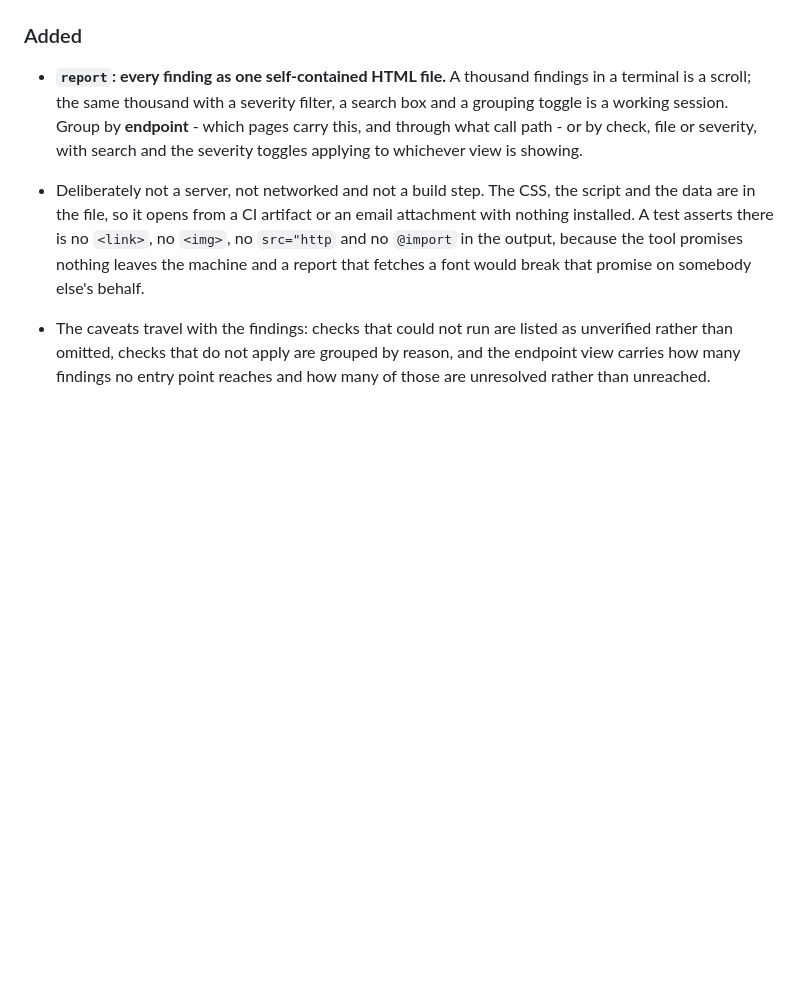
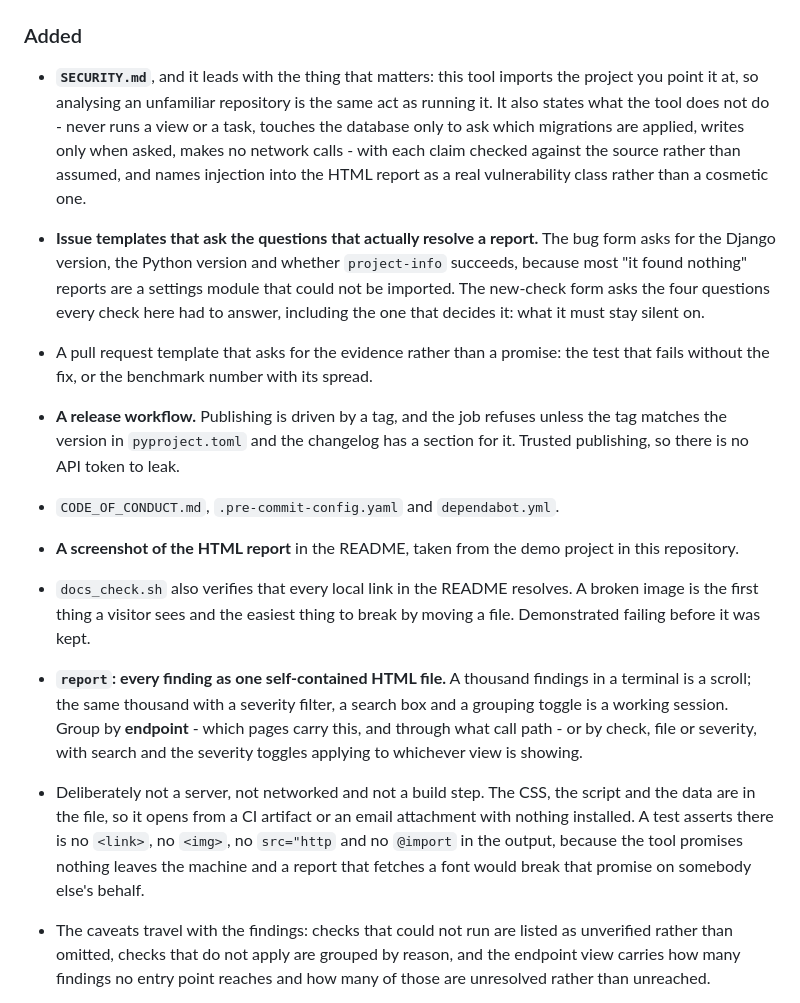
Before and after one commit to syrian963/django-chainsaw-mcp, a Markdown page: CHANGELOG.md, the part around the change. Rendered like a GitHub page; blank space fills up the shorter version.

```diff
--- a/CHANGELOG.md
+++ b/CHANGELOG.md
@@ -114,6 +114,32 @@ Everything below this heading is the history of getting there, newest first.
   shallow call graphs and the checks that walk one pay for that difference.
 
 ### Added
+
+- **`SECURITY.md`**, and it leads with the thing that matters: this tool
+  imports the project you point it at, so analysing an unfamiliar repository
+  is the same act as running it. It also states what the tool does not do -
+  never runs a view or a task, touches the database only to ask which
+  migrations are applied, writes only when asked, makes no network calls -
+  with each claim checked against the source rather than assumed, and names
+  injection into the HTML report as a real vulnerability class rather than a
+  cosmetic one.
+- **Issue templates that ask the questions that actually resolve a report.**
+  The bug form asks for the Django version, the Python version and whether
+  `project-info` succeeds, because most "it found nothing" reports are a
+  settings module that could not be imported. The new-check form asks the four
+  questions every check here had to answer, including the one that decides it:
+  what it must stay silent on.
+- A pull request template that asks for the evidence rather than a promise: the
+  test that fails without the fix, or the benchmark number with its spread.
+- **A release workflow.** Publishing is driven by a tag, and the job refuses
+  unless the tag matches the version in `pyproject.toml` and the changelog has
+  a section for it. Trusted publishing, so there is no API token to leak.
+- `CODE_OF_CONDUCT.md`, `.pre-commit-config.yaml` and `dependabot.yml`.
+- **A screenshot of the HTML report** in the README, taken from the demo
+  project in this repository.
+- `docs_check.sh` also verifies that every local link in the README resolves.
+  A broken image is the first thing a visitor sees and the easiest thing to
+  break by moving a file. Demonstrated failing before it was kept.
 
 - **`report`: every finding as one self-contained HTML file.** A thousand
   findings in a terminal is a scroll; the same thousand with a severity filter,
```
Also changed, not shown: .github/PULL_REQUEST_TEMPLATE.md (added, +34 -0 lines), CODE_OF_CONDUCT.md (added, +75 -0 lines), README.md (+30 -4 lines), SECURITY.md (added, +80 -0 lines), docs/assets/report.png (added), 7 other files.
